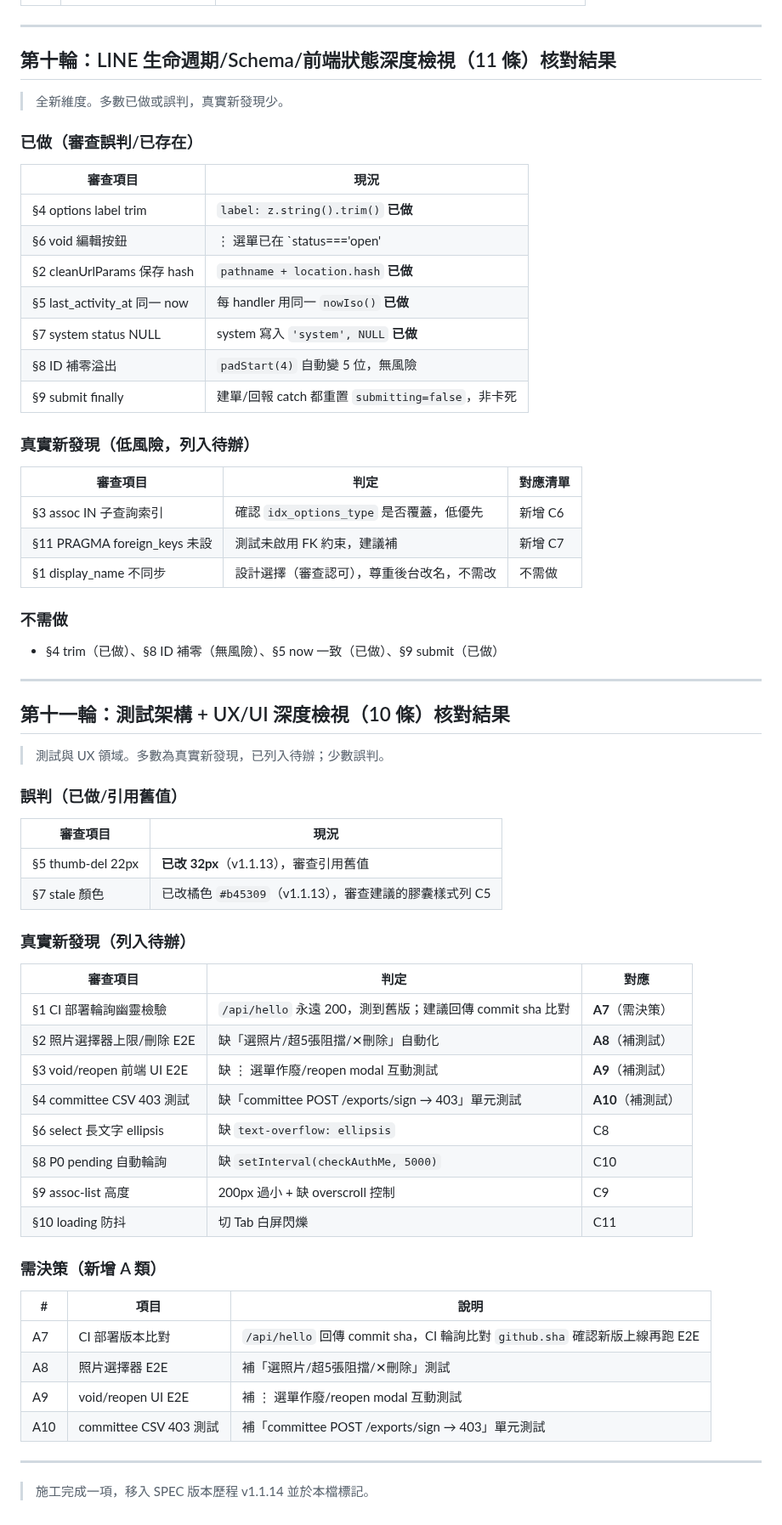
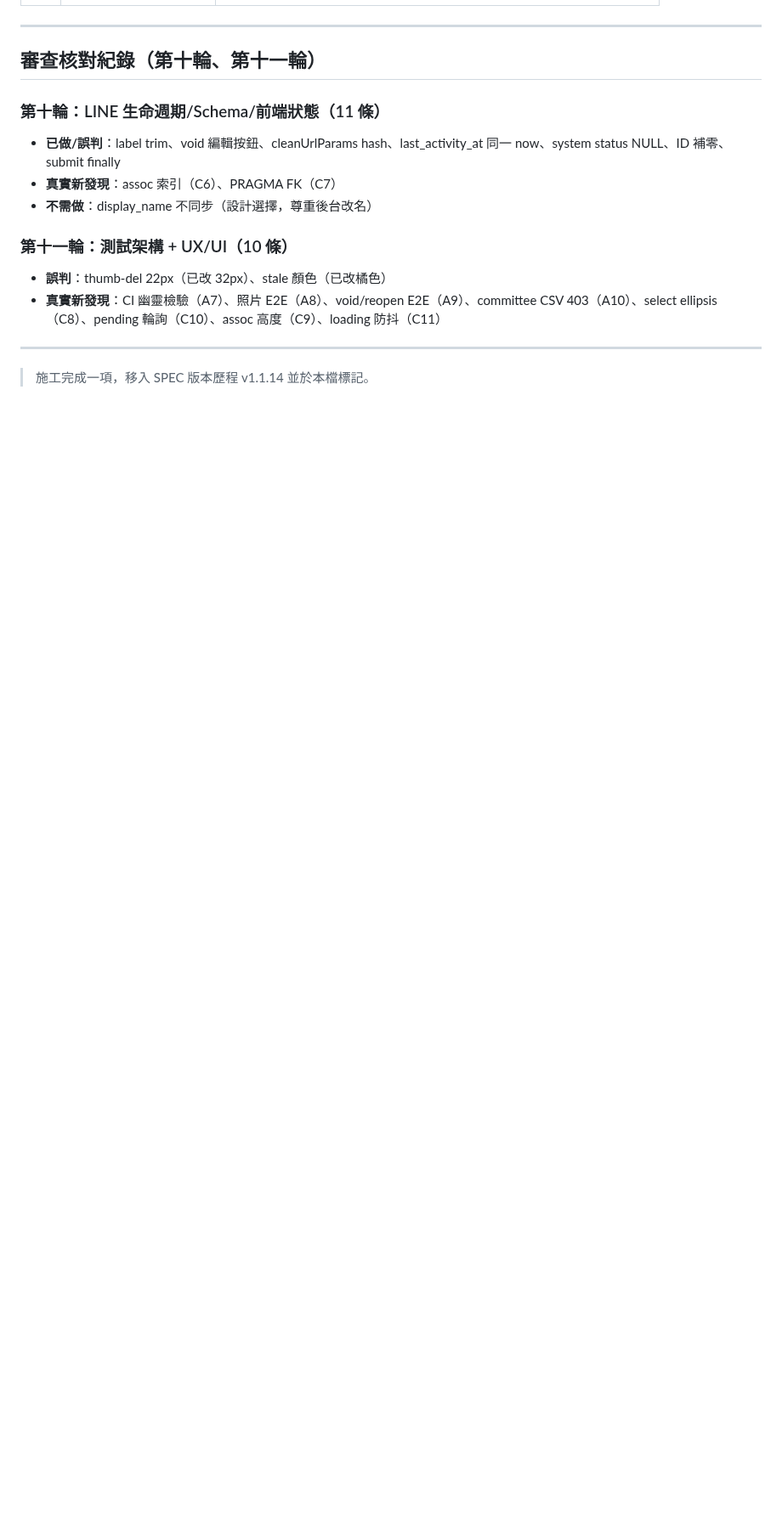
Before and after one commit to asdf80730/repair0818, a Markdown page: docs/v1.1.14-變更需求清單.md, the part around one of its changes. Shown at 85% size. GitHub-like rendering; blank space fills up the shorter version.

```diff
--- a/docs/v1.1.14-變更需求清單.md
+++ b/docs/v1.1.14-變更需求清單.md
@@ -48,62 +52,16 @@
 
 ---
 
-## 第十輪：LINE 生命週期/Schema/前端狀態深度檢視（11 條）核對結果
+## 審查核對紀錄（第十輪、第十一輪）
 
-> 全新維度。多數已做或誤判，真實新發現少。
+### 第十輪：LINE 生命週期/Schema/前端狀態（11 條）
+- **已做/誤判**：label trim、void 編輯按鈕、cleanUrlParams hash、last_activity_at 同一 now、system status NULL、ID 補零、submit finally
+- **真實新發現**：assoc 索引（C6）、PRAGMA FK（C7）
+- **不需做**：display_name 不同步（設計選擇，尊重後台改名）
 
-### 已做（審查誤判/已存在）
-| 審查項目 | 現況 |
-|---|---|
-| §4 options label trim | `label: z.string().trim()` **已做** |
-| §6 void 編輯按鈕 | ⋮ 選單已在 `status==='open'||'in_progress'` 才顯示編輯 |
-| §2 cleanUrlParams 保存 hash | `pathname + location.hash` **已做** |
-| §5 last_activity_at 同一 now | 每 handler 用同一 `nowIso()` **已做** |
-| §7 system status NULL | system 寫入 `'system', NULL` **已做** |
-| §8 ID 補零溢出 | `padStart(4)` 自動變 5 位，無風險 |
-| §9 submit finally | 建單/回報 catch 都重置 `submitting=false`，非卡死 |
-
-### 真實新發現（低風險，列入待辦）
-| 審查項目 | 判定 | 對應清單 |
-|---|---|---|
-| §3 assoc IN 子查詢索引 | 確認 `idx_options_type` 是否覆蓋，低優先 | 新增 C6 |
-| §11 PRAGMA foreign_keys 未設 | 測試未啟用 FK 約束，建議補 | 新增 C7 |
-| §1 display_name 不同步 | 設計選擇（審查認可），尊重後台改名，不需改 | 不需做 |
-
-### 不需做
-- §4 trim（已做）、§8 ID 補零（無風險）、§5 now 一致（已做）、§9 submit（已做）
-
----
-
-## 第十一輪：測試架構 + UX/UI 深度檢視（10 條）核對結果
-
-> 測試與 UX 領域。多數為真實新發現，已列入待辦；少數誤判。
-
-### 誤判（已做/引用舊值）
-| 審查項目 | 現況 |
-|---|---|
-| §5 thumb-del 22px | **已改 32px**（v1.1.13），審查引用舊值 |
-| §7 stale 顏色 | 已改橘色 `#b45309`（v1.1.13），審查建議的膠囊樣式列 C5 |
-
-### 真實新發現（列入待辦）
-| 審查項目 | 判定 | 對應 |
-|---|---|---|
-| §1 CI 部署輪詢幽靈檢驗 | `/api/hello` 永遠 200，測到舊版；建議回傳 commit sha 比對 | **A7**（需決策） |
-| §2 照片選擇器上限/刪除 E2E | 缺「選照片/超5張阻擋/✕刪除」自動化 | **A8**（補測試） |
-| §3 void/reopen 前端 UI E2E | 缺 ⋮ 選單作廢/reopen modal 互動測試 | **A9**（補測試） |
-| §4 committee CSV 403 測試 | 缺「committee POST /exports/sign → 403」單元測試 | **A10**（補測試） |
-| §6 select 長文字 ellipsis | 缺 `text-overflow: ellipsis` | C8 |
-| §8 P0 pending 自動輪詢 | 缺 `setInterval(checkAuthMe, 5000)` | C10 |
-| §9 assoc-list 高度 | 200px 過小 + 缺 overscroll 控制 | C9 |
-| §10 loading 防抖 | 切 Tab 白屏閃爍 | C11 |
-
-### 需決策（新增 A 類）
-| # | 項目 | 說明 |
-|---|---|---|
-| A7 | CI 部署版本比對 | `/api/hello` 回傳 commit sha，CI 輪詢比對 `github.sha` 確認新版上線再跑 E2E |
-| A8 | 照片選擇器 E2E | 補「選照片/超5張阻擋/✕刪除」測試 |
-| A9 | void/reopen UI E2E | 補 ⋮ 選單作廢/reopen modal 互動測試 |
-| A10 | committee CSV 403 測試 | 補「committee POST /exports/sign → 403」單元測試 |
+### 第十一輪：測試架構 + UX/UI（10 條）
+- **誤判**：thumb-del 22px（已改 32px）、stale 顏色（已改橘色）
+- **真實新發現**：CI 幽靈檢驗（A7）、照片 E2E（A8）、void/reopen E2E（A9）、committee CSV 403（A10）、select ellipsis（C8）、pending 輪詢（C10）、assoc 高度（C9）、loading 防抖（C11）
 
 ---
 > 施工完成一項，移入 SPEC 版本歷程 v1.1.14 並於本檔標記。
```
Also changed, not shown: other parts of docs/v1.1.14-變更需求清單.md (+27 -23 lines).
